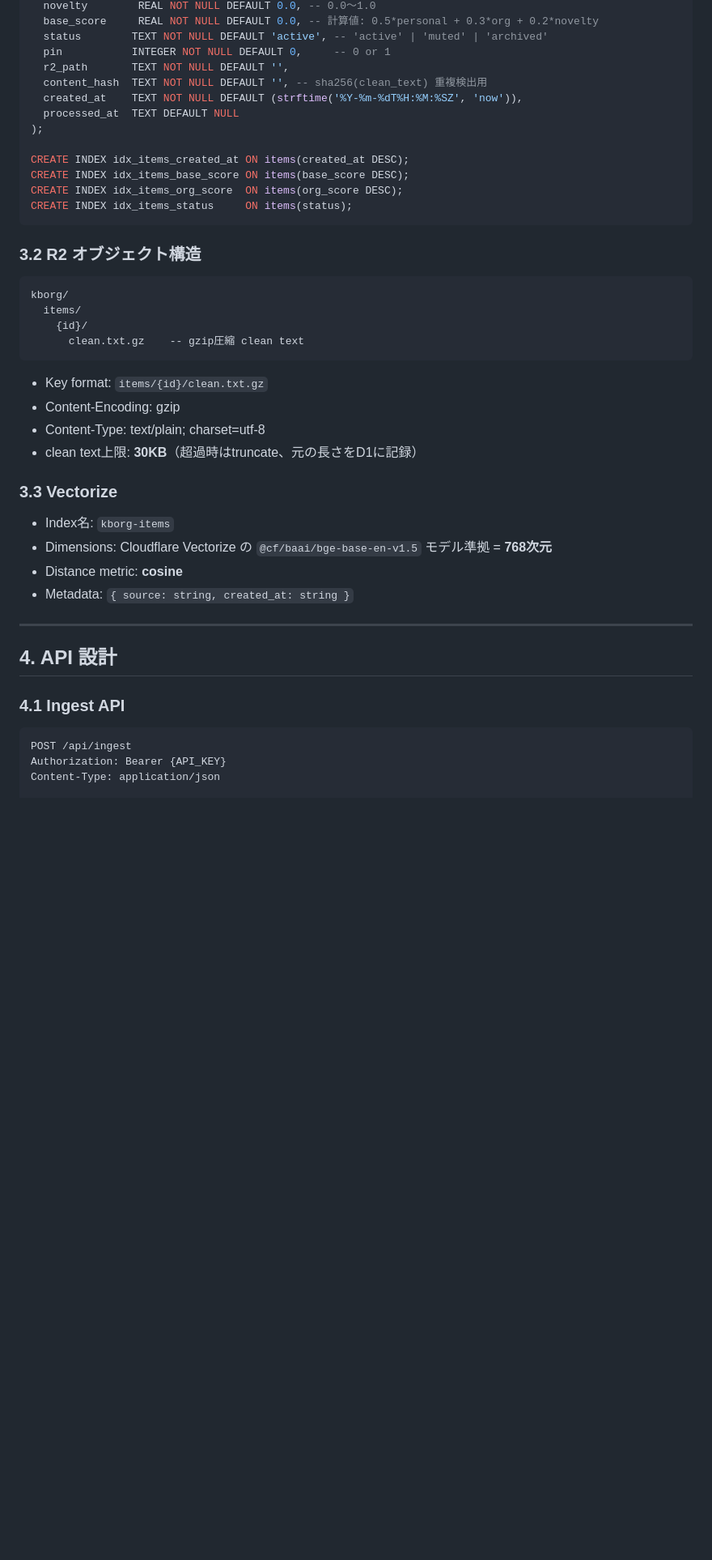
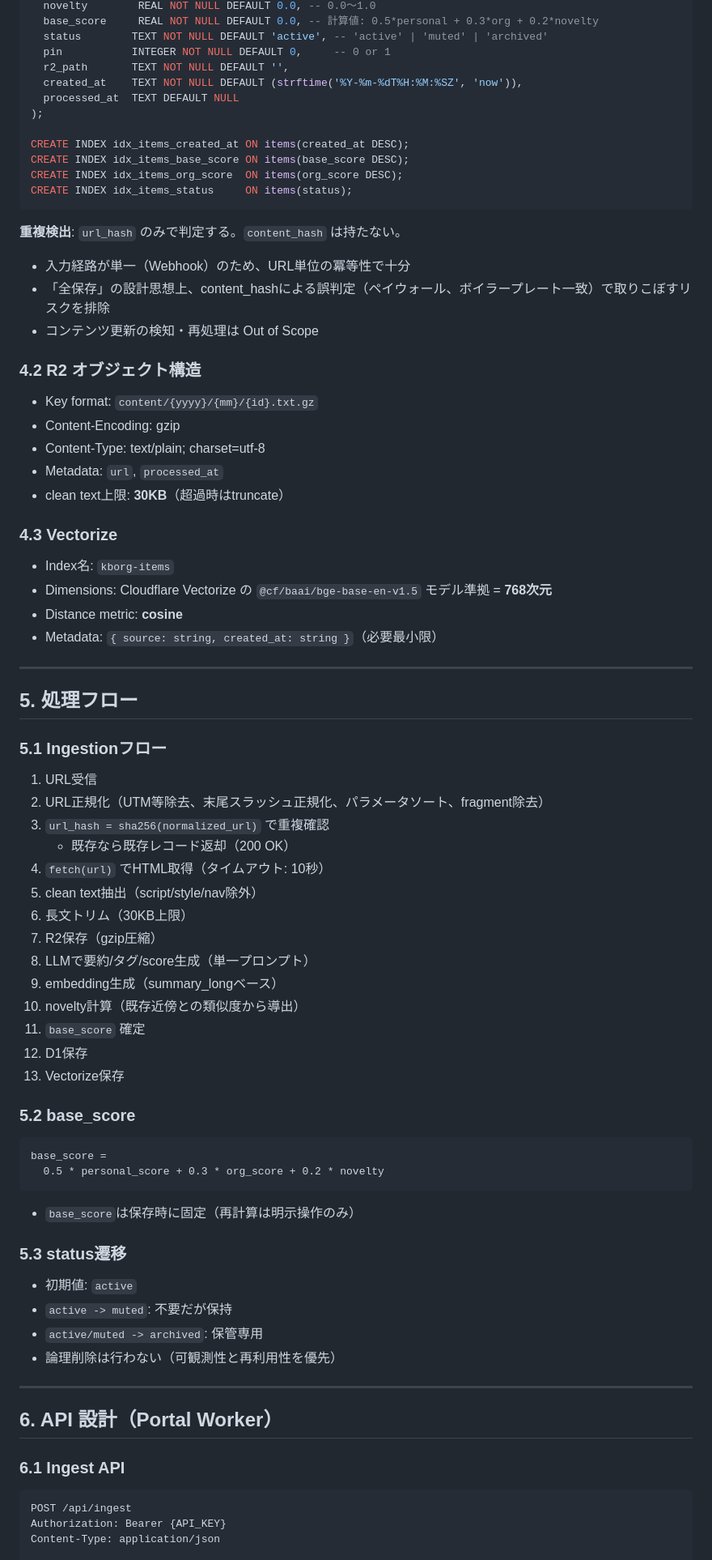
Before and after one commit to k12u/kborg, a Markdown page: TECHNICAL_DESIGN.md, the part around one of its changes. Shown at 81% size. GitHub-like rendering; blank space fills up the shorter version.

````diff
--- a/TECHNICAL_DESIGN.md
+++ b/TECHNICAL_DESIGN.md
@@ -119,7 +160,6 @@ CREATE TABLE items (
   status        TEXT NOT NULL DEFAULT 'active', -- 'active' | 'muted' | 'archived'
   pin           INTEGER NOT NULL DEFAULT 0,     -- 0 or 1
   r2_path       TEXT NOT NULL DEFAULT '',
-  content_hash  TEXT NOT NULL DEFAULT '', -- sha256(clean_text) 重複検出用
   created_at    TEXT NOT NULL DEFAULT (strftime('%Y-%m-%dT%H:%M:%SZ', 'now')),
   processed_at  TEXT DEFAULT NULL
 );
@@ -130,32 +170,69 @@ CREATE INDEX idx_items_org_score  ON items(org_score DESC);
 CREATE INDEX idx_items_status     ON items(status);
 ```
 
-### 3.2 R2 オブジェクト構造
+**重複検出**: `url_hash` のみで判定する。`content_hash` は持たない。
 
-```
-kborg/
-  items/
-    {id}/
-      clean.txt.gz    -- gzip圧縮 clean text
-```
+- 入力経路が単一（Webhook）のため、URL単位の冪等性で十分
+- 「全保存」の設計思想上、content_hashによる誤判定（ペイウォール、ボイラープレート一致）で取りこぼすリスクを排除
+- コンテンツ更新の検知・再処理は Out of Scope
 
-- Key format: `items/{id}/clean.txt.gz`
+### 4.2 R2 オブジェクト構造
+
+- Key format: `content/{yyyy}/{mm}/{id}.txt.gz`
 - Content-Encoding: gzip
 - Content-Type: text/plain; charset=utf-8
-- clean text上限: **30KB**（超過時はtruncate、元の長さをD1に記録）
+- Metadata: `url`, `processed_at`
+- clean text上限: **30KB**（超過時はtruncate）
 
-### 3.3 Vectorize
+### 4.3 Vectorize
 
 - Index名: `kborg-items`
 - Dimensions: Cloudflare Vectorize の `@cf/baai/bge-base-en-v1.5` モデル準拠 = **768次元**
 - Distance metric: **cosine**
-- Metadata: `{ source: string, created_at: string }`
+- Metadata: `{ source: string, created_at: string }`（必要最小限）
 
 ---
 
-## 4. API 設計
+## 5. 処理フロー
 
-### 4.1 Ingest API
+### 5.1 Ingestionフロー
+
+1. URL受信
+2. URL正規化（UTM等除去、末尾スラッシュ正規化、パラメータソート、fragment除去）
+3. `url_hash = sha256(normalized_url)` で重複確認
+   - 既存なら既存レコード返却（200 OK）
+4. `fetch(url)` でHTML取得（タイムアウト: 10秒）
+5. clean text抽出（script/style/nav除外）
+6. 長文トリム（30KB上限）
+7. R2保存（gzip圧縮）
+8. LLMで要約/タグ/score生成（単一プロンプト）
+9. embedding生成（summary_longベース）
+10. novelty計算（既存近傍との類似度から導出）
+11. `base_score` 確定
+12. D1保存
+13. Vectorize保存
+
+### 5.2 base_score
+
+```text
+base_score =
+  0.5 * personal_score + 0.3 * org_score + 0.2 * novelty
+```
+
+- `base_score`は保存時に固定（再計算は明示操作のみ）
+
+### 5.3 status遷移
+
+- 初期値: `active`
+- `active -> muted`: 不要だが保持
+- `active/muted -> archived`: 保管専用
+- 論理削除は行わない（可観測性と再利用性を優先）
+
+---
+
+## 6. API 設計（Portal Worker）
+
+### 6.1 Ingest API
 
 ```
 POST /api/ingest
````
Also changed, not shown: other parts of TECHNICAL_DESIGN.md (+158 -109 lines).
